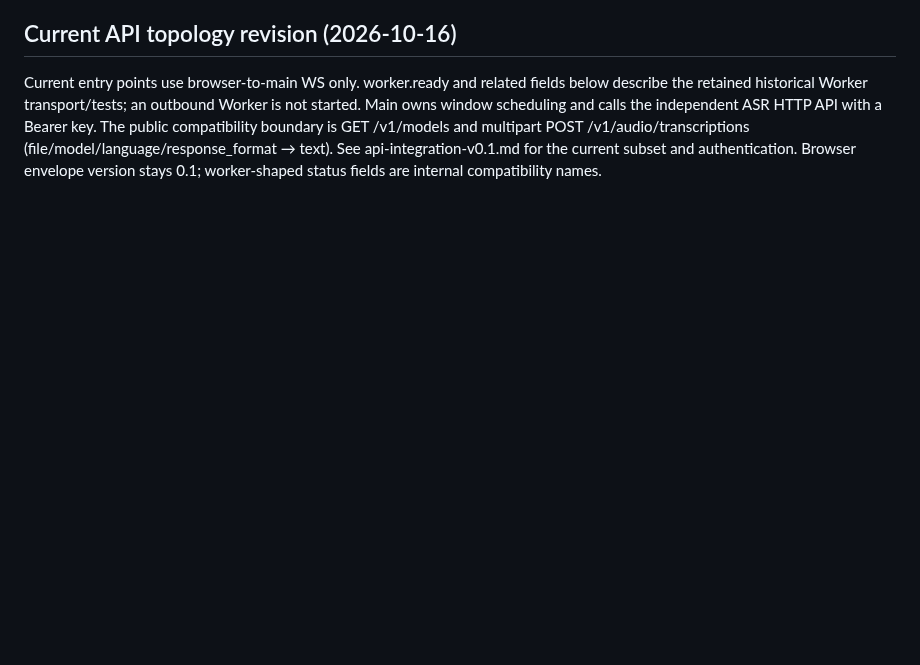
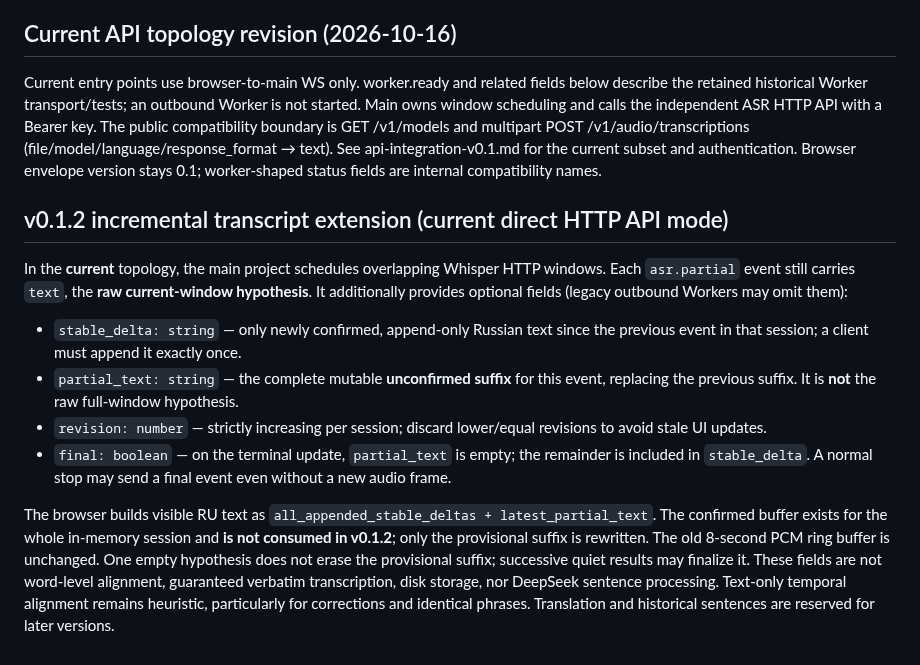
Before and after one commit to Ran-ying/ru-class, a Markdown page: docs/protocol.md, the part around the change. Rendered like a GitHub page; blank space fills up the shorter version.

Commit message:
docs: specify append-only stable deltas and replaceable partial text

```diff
--- a/docs/protocol.md
+++ b/docs/protocol.md
@@ -62,3 +62,14 @@ The audio range is `[window_start_sample, window_end_sample)` in the single cour
 ## Current API topology revision (2026-10-16)
 
 Current entry points use browser-to-main WS only. worker.ready and related fields below describe the retained historical Worker transport/tests; an outbound Worker is not started. Main owns window scheduling and calls the independent ASR HTTP API with a Bearer key. The public compatibility boundary is GET /v1/models and multipart POST /v1/audio/transcriptions (file/model/language/response_format → text). See api-integration-v0.1.md for the current subset and authentication. Browser envelope version stays 0.1; worker-shaped status fields are internal compatibility names.
+
+## v0.1.2 incremental transcript extension (current direct HTTP API mode)
+
+In the **current** topology, the main project schedules overlapping Whisper HTTP windows. Each `asr.partial` event still carries `text`, the **raw current-window hypothesis**. It additionally provides optional fields (legacy outbound Workers may omit them):
+
+- `stable_delta: string` — only newly confirmed, append-only Russian text since the previous event in that session; a client must append it exactly once.
+- `partial_text: string` — the complete mutable **unconfirmed suffix** for this event, replacing the previous suffix. It is **not** the raw full-window hypothesis.
+- `revision: number` — strictly increasing per session; discard lower/equal revisions to avoid stale UI updates.
+- `final: boolean` — on the terminal update, `partial_text` is empty; the remainder is included in `stable_delta`. A normal stop may send a final event even without a new audio frame.
+
+The browser builds visible RU text as `all_appended_stable_deltas + latest_partial_text`. The confirmed buffer exists for the whole in-memory session and **is not consumed in v0.1.2**; only the provisional suffix is rewritten. The old 8-second PCM ring buffer is unchanged. One empty hypothesis does not erase the provisional suffix; successive quiet results may finalize it. These fields are not word-level alignment, guaranteed verbatim transcription, disk storage, nor DeepSeek sentence processing. Text-only temporal alignment remains heuristic, particularly for corrections and identical phrases. Translation and historical sentences are reserved for later versions.
```
